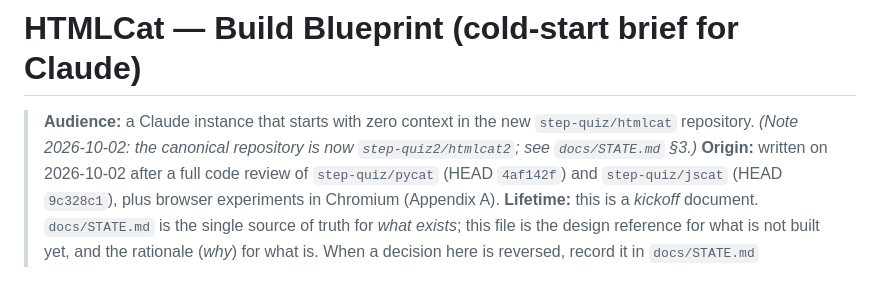
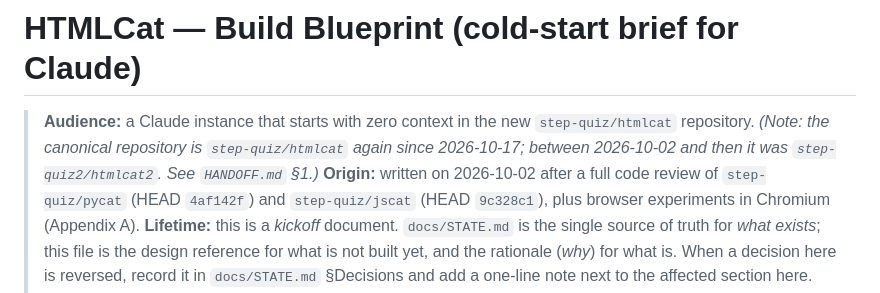
Before and after one commit to step-quiz/htmlcat, a Markdown page: docs/BLUEPRINT.md, the part around the change. Drawn GitHub-style.

Commit message:
BLUEPRINT: el repositori canònic torna a ser step-quiz/htmlcat
La nota de la capçalera deia que el canònic era step-quiz2/htmlcat2, que ja no és cert des del 17/10/2026 (HANDOFF §1 ja ho deia bé). Les entrades datades de STATE.md es mantenen tal qual perquè són historial.

Co-Authored-By: Claude Opus 5.5 <noreply@anthropic.com>
Claude-Session: https://claude.ai/code/session_019xqVv4X9HYpCXCD3ECCVma

```diff
--- a/docs/BLUEPRINT.md
+++ b/docs/BLUEPRINT.md
@@ -1,6 +1,6 @@
 # HTMLCat — Build Blueprint (cold-start brief for Claude)
 
-> **Audience:** a Claude instance that starts with zero context in the new `step-quiz/htmlcat` repository. *(Note 2026-10-02: the canonical repository is now `step-quiz2/htmlcat2`; see `docs/STATE.md` §3.)*
+> **Audience:** a Claude instance that starts with zero context in the new `step-quiz/htmlcat` repository. *(Note: the canonical repository is `step-quiz/htmlcat` again since 2026-10-17; between 2026-10-02 and then it was `step-quiz2/htmlcat2`. See `HANDOFF.md` §1.)*
 > **Origin:** written on 2026-10-02 after a full code review of `step-quiz/pycat` (HEAD `4af142f`) and `step-quiz/jscat` (HEAD `9c328c1`), plus browser experiments in Chromium (Appendix A).
 > **Lifetime:** this is a *kickoff* document. `docs/STATE.md` is the single source of truth for *what exists*; this file is the design reference for what is not built yet, and the rationale (*why*) for what is. When a decision here is reversed, record it in `docs/STATE.md` §Decisions and add a one-line note next to the affected section here. Never let this file silently rot (see §3.2, anti-pattern A1).
 
```
